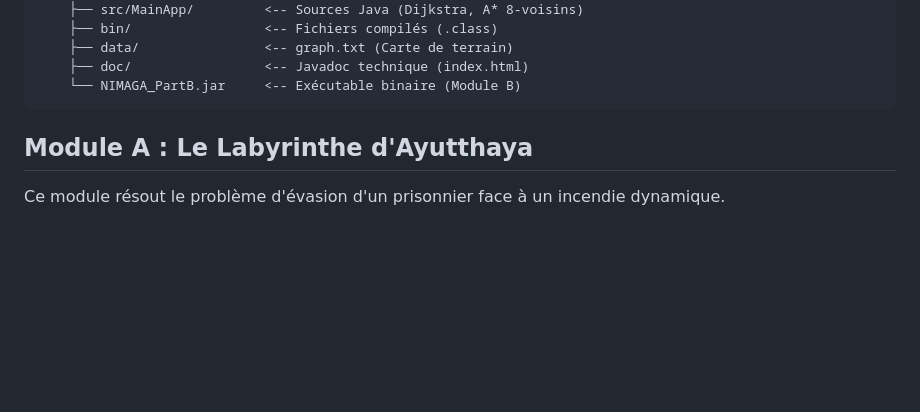
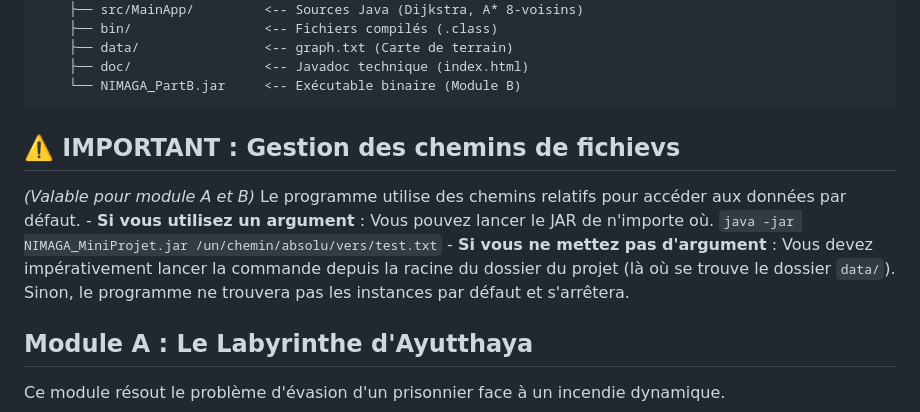
Before and after one commit to Artmis137/java-pathfinding-viz, a Markdown page: README.md, the part around the change. Drawn GitHub-style; blank space fills up the shorter version.

Commit message:
update readme...

````diff
--- a/README.md
+++ b/README.md
@@ -30,6 +30,10 @@ NIMAGA_MiniProjet/
     ├── doc/                 <-- Javadoc technique (index.html)
     └── NIMAGA_PartB.jar     <-- Exécutable binaire (Module B)
 ```
+
+## ⚠️ **IMPORTANT : Gestion des chemins de fichievs**
+
+*(Valable pour module A et B)* Le programme utilise des chemins relatifs pour accéder aux données par défaut. - **Si vous utilisez un argument** : Vous pouvez lancer le JAR de n'importe où. `java -jar NIMAGA_MiniProjet.jar /un/chemin/absolu/vers/test.txt` - **Si vous ne mettez pas d'argument** : Vous devez impérativement lancer la commande depuis la racine du dossier du projet (là où se trouve le dossier `data/`). Sinon, le programme ne trouvera pas les instances par défaut et s'arrêtera.
 
 ## Module A : Le Labyrinthe d'Ayutthaya
 
````
